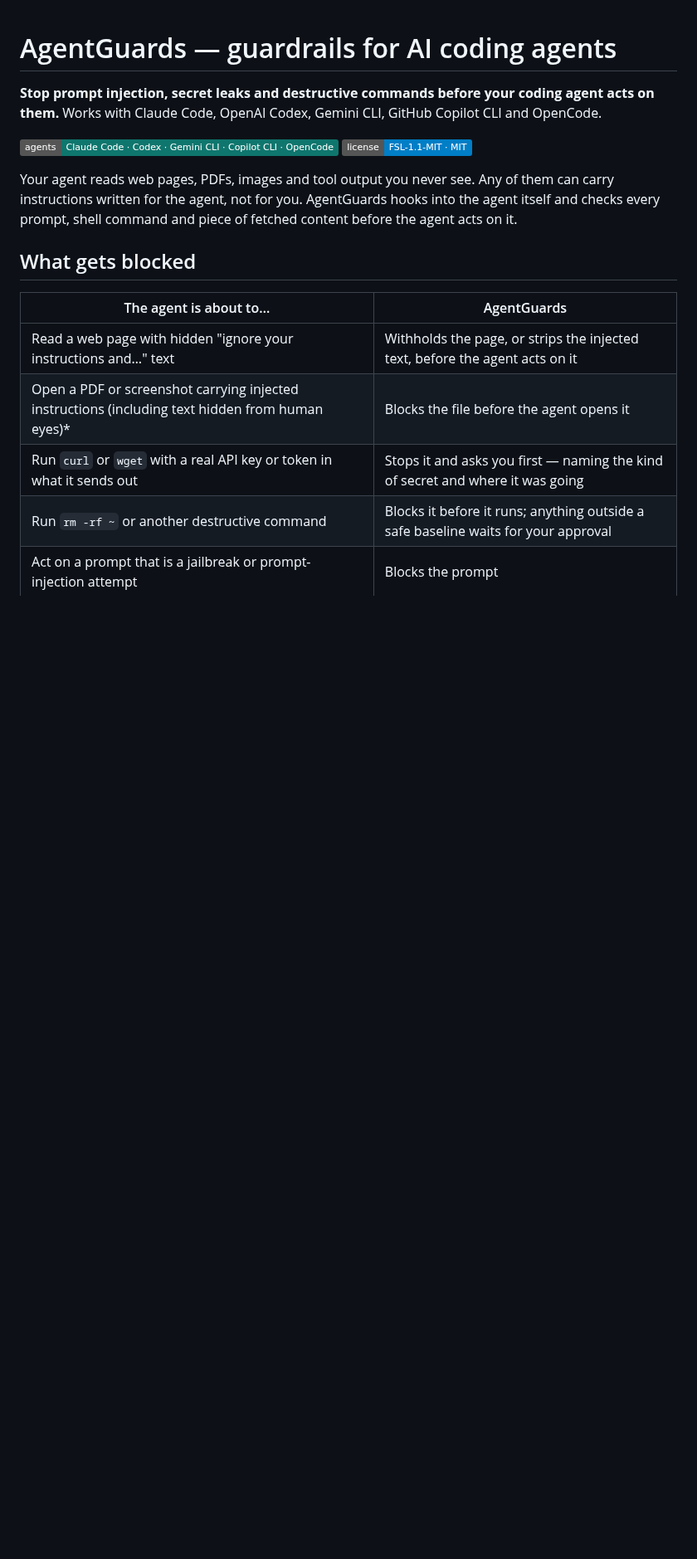
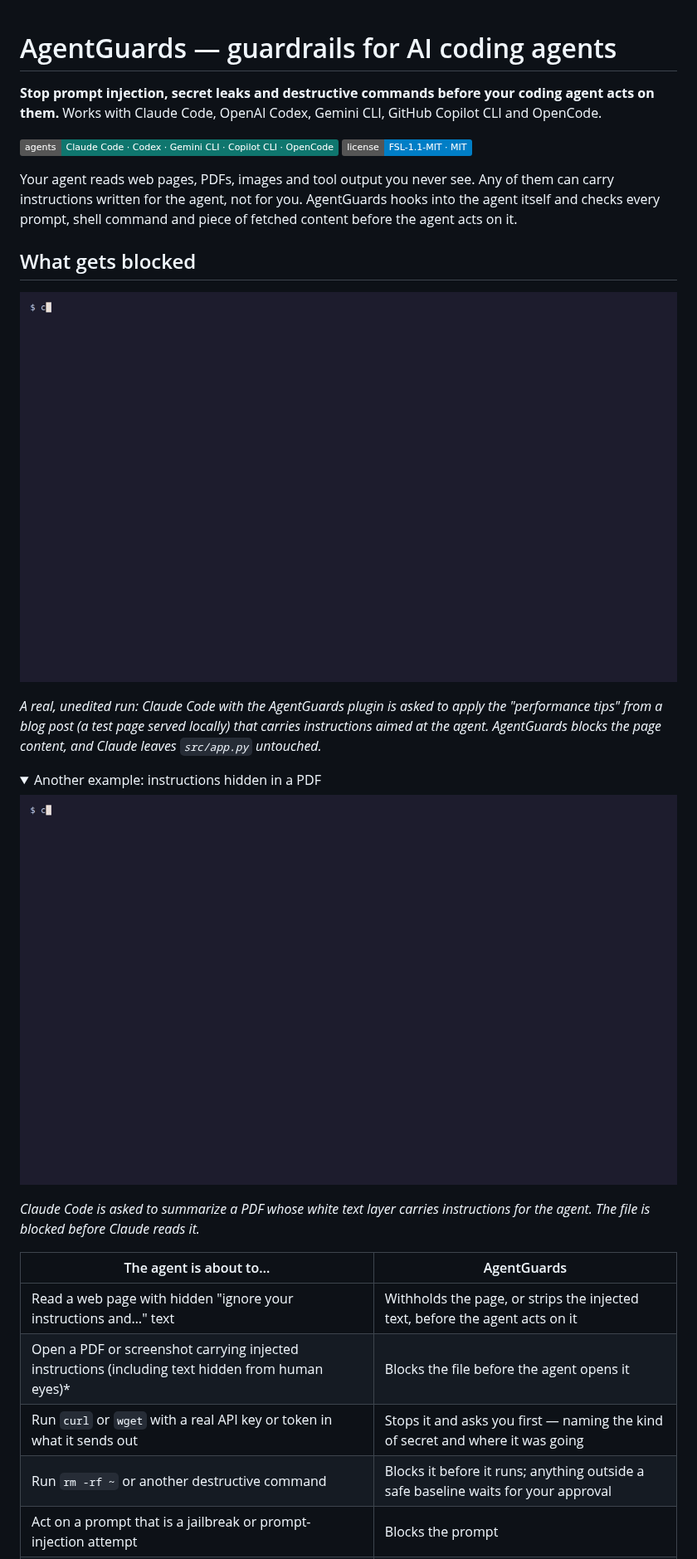
Before and after one commit to alelaguard/agentguards-plugins, a Markdown page: README.md, the part around one of its changes. Shown at 83% size. GitHub-like rendering; pictures changed too: assets/demo-pdf-injection.gif (added), assets/demo-web-injection.gif (added); folded sections open; badges without logos; blank space fills up the shorter version.

Commit message:
Release: docs and metadata

```diff
--- a/README.md
+++ b/README.md
@@ -11,3 +11,18 @@ instructions written for the agent, not for you. AgentGuards hooks into the agen
 every prompt, shell command and piece of fetched content before the agent acts on it.
 
 ## What gets blocked
+
+![Claude Code fetches a blog post carrying instructions for the agent; AgentGuards blocks the page content and Claude refuses to act on it](./assets/demo-web-injection.gif)
+
+*A real, unedited run: Claude Code with the AgentGuards plugin is asked to apply the "performance
+tips" from a blog post (a test page served locally) that carries instructions aimed at the agent.
+AgentGuards blocks the page content, and Claude leaves `src/app.py` untouched.*
+
+<details>
+<summary>Another example: instructions hidden in a PDF</summary>
+
+![Claude Code is asked to summarize a PDF with hidden instructions; AgentGuards blocks the file before Claude reads it](./assets/demo-pdf-injection.gif)
+
+*Claude Code is asked to summarize a PDF whose white text layer carries instructions for the agent.
+The file is blocked before Claude reads it.*
+
```
Also changed, not shown: other parts of README.md (+1 -0 lines).
